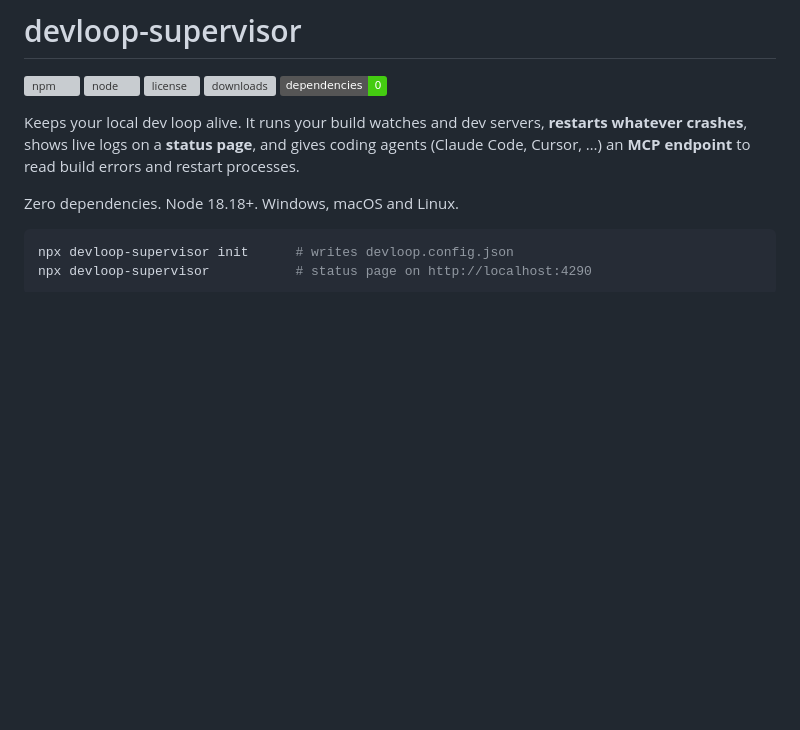
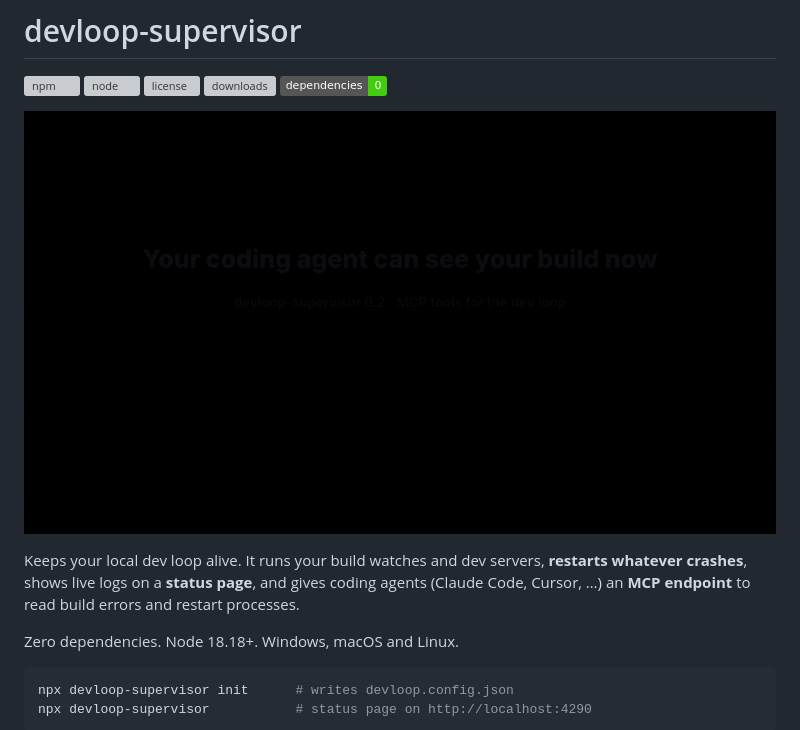
Before and after one commit to ganeshkg04/devloop-supervisor, a Markdown page: README.md, the part around the change. Rendered like a GitHub page; pictures changed too: docs/demo.gif (added); badges without logos; blank space fills up the shorter version; grey boxes are pictures that could not be loaded.

```diff
--- a/README.md
+++ b/README.md
@@ -5,6 +5,8 @@
 [![license](https://img.shields.io/npm/l/devloop-supervisor)](LICENSE)
 [![downloads](https://img.shields.io/npm/dm/devloop-supervisor)](https://www.npmjs.com/package/devloop-supervisor)
 ![dependencies](https://img.shields.io/badge/dependencies-0-brightgreen)
+
+![A coding agent breaks a build, reads the type error over MCP, fixes it and confirms the build is green](docs/demo.gif)
 
 Keeps your local dev loop alive. It runs your build watches and dev servers, **restarts whatever crashes**, shows live logs on a **status page**, and gives coding agents (Claude Code, Cursor, …) an **MCP endpoint** to read build errors and restart processes.
 
```
Also changed, not shown: CHANGELOG.md (added, +14 -0 lines), 6 other files.
